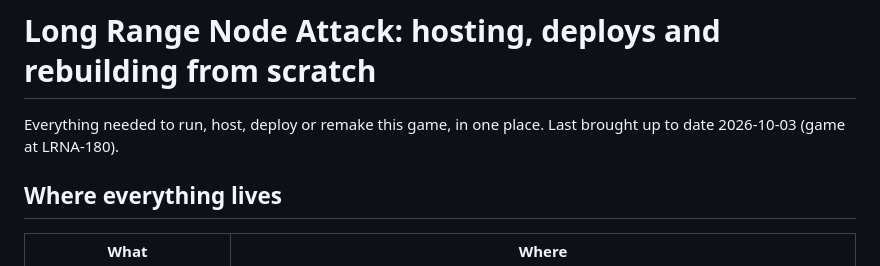
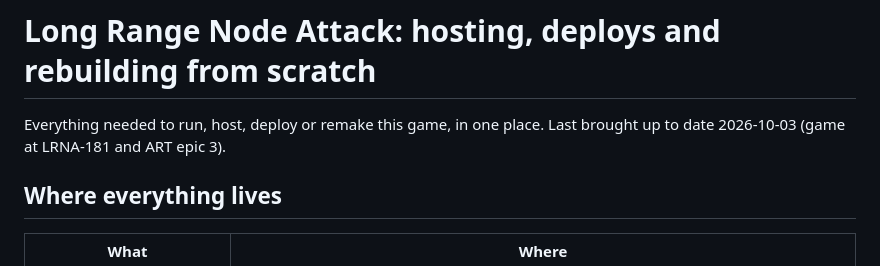
Before and after one commit to jackgary86-dev/LongRange, a Markdown page: long-range-node-attack/OPERATIONS.md, the part around the change. GitHub-like rendering.

Commit message:
OPERATIONS.md: note the game's current state
Co-Authored-By: Claude Opus 5.5 <noreply@anthropic.com>
Claude-Session: https://claude.ai/code/session_01VzZDPfQm8QJFDeeV4y8cb4

```diff
--- a/long-range-node-attack/OPERATIONS.md
+++ b/long-range-node-attack/OPERATIONS.md
@@ -1,7 +1,7 @@
 # Long Range Node Attack: hosting, deploys and rebuilding from scratch
 
 Everything needed to run, host, deploy or remake this game, in one place.
-Last brought up to date 2026-10-03 (game at LRNA-180).
+Last brought up to date 2026-10-03 (game at LRNA-181 and ART epic 3).
 
 ## Where everything lives
 
```
